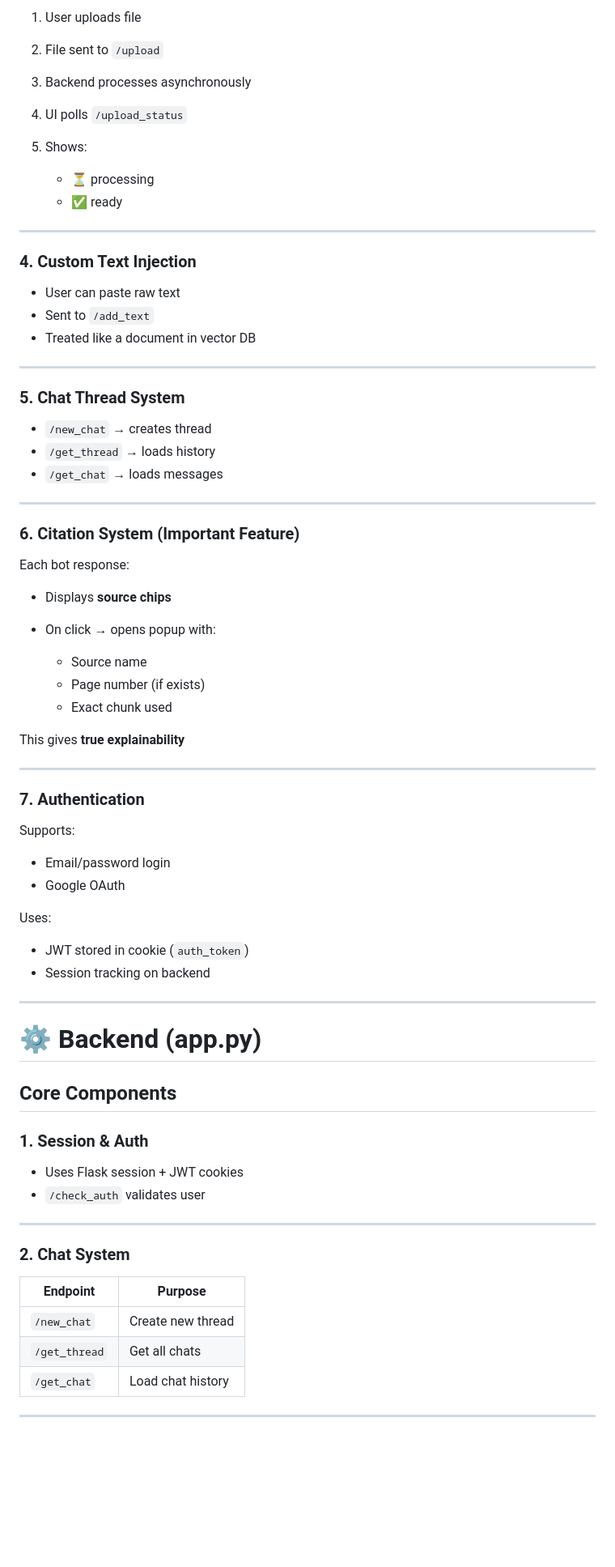
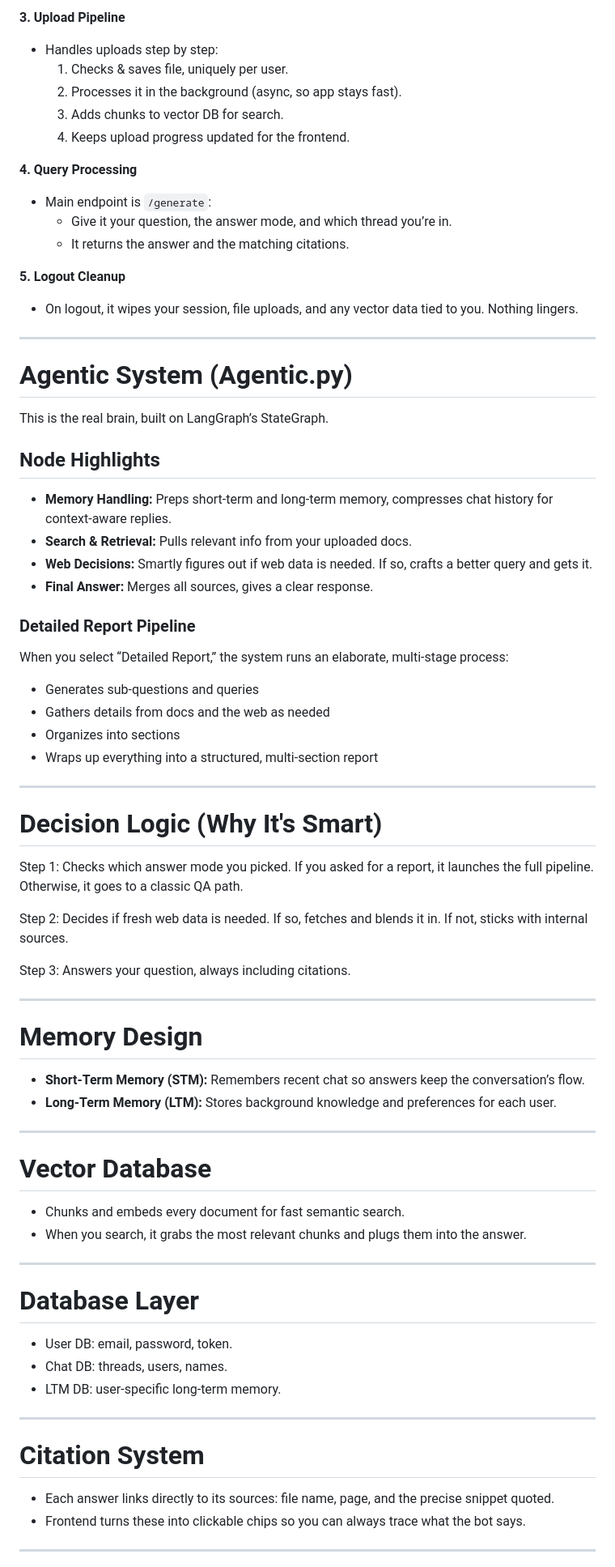
Before and after one commit to RajarshiBasak13/ASKDocs, a Markdown page: readme.md, the part around one of its changes. Shown at 81% size. GitHub-like rendering; blank space fills up the shorter version.

Commit message:
Deploy SeekInfo app

```diff
--- a/readme.md
+++ b/readme.md
@@ -63,78 +69,77 @@ Flow:
 
-1. User uploads file
-2. File sent to `/upload`
-3. Backend processes asynchronously
-4. UI polls `/upload_status`
-5. Shows:
+**3. Upload Pipeline**
+- Handles uploads step by step:
+  1. Checks & saves file, uniquely per user.
+  2. Processes it in the background (async, so app stays fast).
+  3. Adds chunks to vector DB for search.
+  4. Keeps upload progress updated for the frontend.
 
-   * ⏳ processing
-   * ✅ ready
+**4. Query Processing**
+- Main endpoint is `/generate`:
+  - Give it your question, the answer mode, and which thread you’re in.
+  - It returns the answer and the matching citations.
+
+**5. Logout Cleanup**
+- On logout, it wipes your session, file uploads, and any vector data tied to you. Nothing lingers.
 
 ---
 
-### 4. Custom Text Injection
+# Agentic System (Agentic.py)
 
-* User can paste raw text
-* Sent to `/add_text`
-* Treated like a document in vector DB
+This is the real brain, built on LangGraph’s StateGraph.
+
+## Node Highlights
+
+- **Memory Handling:** Preps short-term and long-term memory, compresses chat history for context-aware replies.
+- **Search & Retrieval:** Pulls relevant info from your uploaded docs.
+- **Web Decisions:** Smartly figures out if web data is needed. If so, crafts a better query and gets it.
+- **Final Answer:** Merges all sources, gives a clear response.
+
+### Detailed Report Pipeline
+When you select “Detailed Report,” the system runs an elaborate, multi-stage process:
+- Generates sub-questions and queries
+- Gathers details from docs and the web as needed
+- Organizes into sections
+- Wraps up everything into a structured, multi-section report
 
 ---
 
-### 5. Chat Thread System
+# Decision Logic (Why It's Smart)
 
-* `/new_chat` → creates thread
-* `/get_thread` → loads history
-* `/get_chat` → loads messages
+Step 1: Checks which answer mode you picked. If you asked for a report, it launches the full pipeline. Otherwise, it goes to a classic QA path.
+
+Step 2: Decides if fresh web data is needed. If so, fetches and blends it in. If not, sticks with internal sources.
+
+Step 3: Answers your question, always including citations.
 
 ---
 
-### 6. Citation System (Important Feature)
+# Memory Design
 
-Each bot response:
-
-* Displays **source chips**
-* On click → opens popup with:
-
-  * Source name
-  * Page number (if exists)
-  * Exact chunk used
-
-This gives **true explainability**
+- **Short-Term Memory (STM):** Remembers recent chat so answers keep the conversation’s flow.
+- **Long-Term Memory (LTM):** Stores background knowledge and preferences for each user.
 
 ---
 
-### 7. Authentication
+# Vector Database
 
-Supports:
-
-* Email/password login
-* Google OAuth
-
-Uses:
-
-* JWT stored in cookie (`auth_token`)
-* Session tracking on backend
+- Chunks and embeds every document for fast semantic search.
+- When you search, it grabs the most relevant chunks and plugs them into the answer.
 
 ---
 
-# ⚙️ Backend (app.py)
+# Database Layer
 
-## Core Components
-
-### 1. Session & Auth
-
-* Uses Flask session + JWT cookies
-* `/check_auth` validates user
+- User DB: email, password, token.
+- Chat DB: threads, users, names.
+- LTM DB: user-specific long-term memory.
 
 ---
 
-### 2. Chat System
+# Citation System
 
-| Endpoint      | Purpose           |
-| ------------- | ----------------- |
-| `/new_chat`   | Create new thread |
-| `/get_thread` | Get all chats     |
-| `/get_chat`   | Load chat history |
+- Each answer links directly to its sources: file name, page, and the precise snippet quoted.
+- Frontend turns these into clickable chips so you can always trace what the bot says.
 
 ---
 
```
Also changed, not shown: other parts of readme.md (+78 -377 lines).
